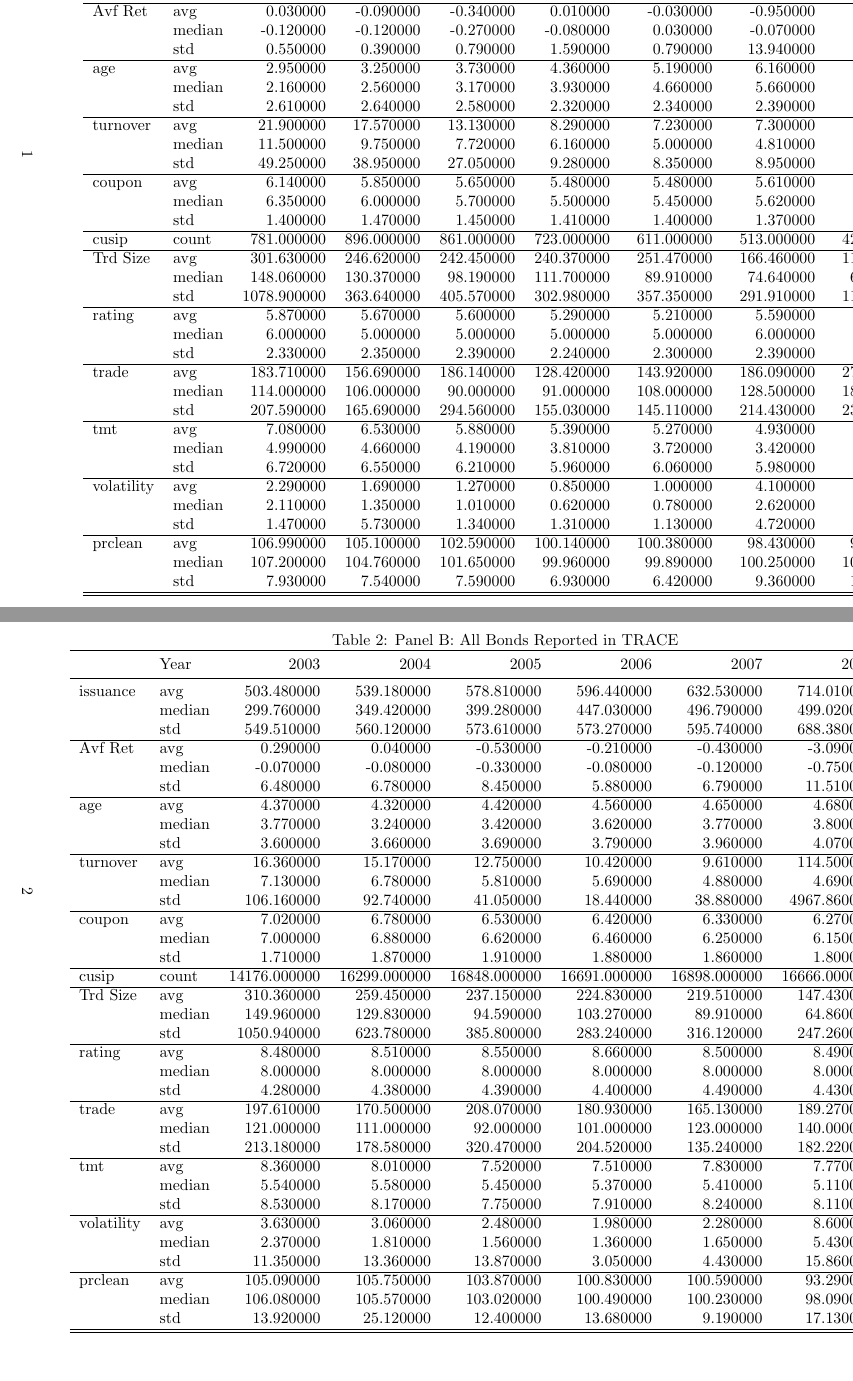
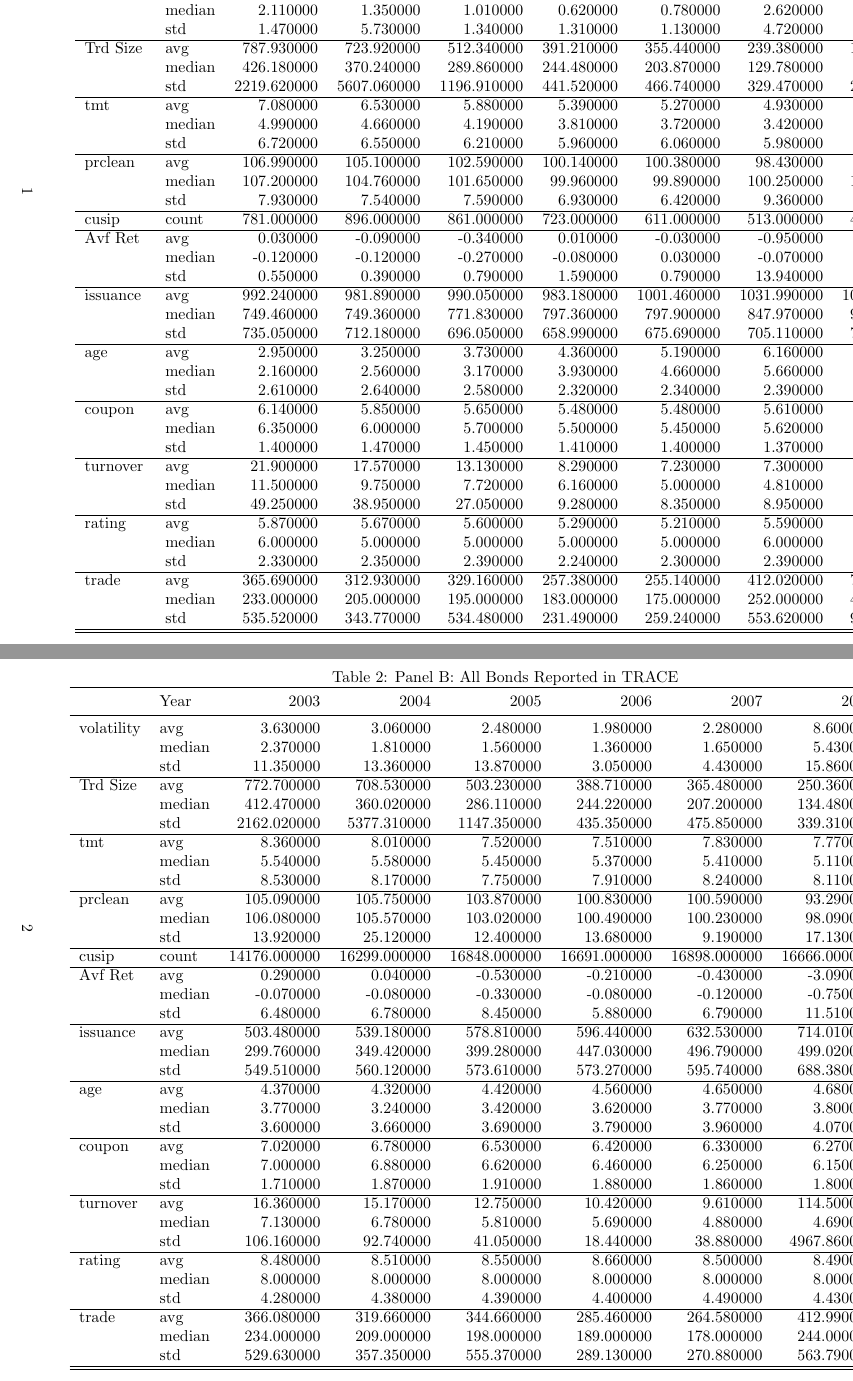
Before and after one commit to zhangruoxikathy/corporate_bond_liquidity_research, a LaTeX document (output/table1_pandas_to_latex.tex): two parts of pages 1 and 2 of 2, joined at a grey line, cut so that both start at the same text, the shorter picture padded with empty space. Compiled offline with pdfLaTeX.

Commit message:
updatewithcleanv2

```diff
--- a/output/table1_pandas_to_latex.tex
+++ b/output/table1_pandas_to_latex.tex
@@ -16,14 +16,32 @@
 \toprule
  & Year & 2003 & 2004 & 2005 & 2006 & 2007 & 2008 & 2009 \\
 \midrule
-\multirow[t]{3}{*}{issuance} & avg & 992.240000 & 981.890000 & 990.050000 & 983.180000 & 1001.460000 & 1031.990000 & 1070.580000 \\
- & median & 749.460000 & 749.360000 & 771.830000 & 797.360000 & 797.900000 & 847.970000 & 990.480000 \\
- & std & 735.050000 & 712.180000 & 696.050000 & 658.990000 & 675.690000 & 705.110000 & 725.920000 \\
+\multirow[t]{3}{*}{volatility} & avg & 2.290000 & 1.690000 & 1.270000 & 0.850000 & 1.000000 & 4.100000 & 4.150000 \\
+ & median & 2.110000 & 1.350000 & 1.010000 & 0.620000 & 0.780000 & 2.620000 & 2.070000 \\
+ & std & 1.470000 & 5.730000 & 1.340000 & 1.310000 & 1.130000 & 4.720000 & 5.140000 \\
+\cline{1-9}
+\multirow[t]{3}{*}{Trd Size} & avg & 787.930000 & 723.920000 & 512.340000 & 391.210000 & 355.440000 & 239.380000 & 162.150000 \\
+ & median & 426.180000 & 370.240000 & 289.860000 & 244.480000 & 203.870000 & 129.780000 & 87.180000 \\
+ & std & 2219.620000 & 5607.060000 & 1196.910000 & 441.520000 & 466.740000 & 329.470000 & 244.950000 \\
+\cline{1-9}
+\multirow[t]{3}{*}{tmt} & avg & 7.080000 & 6.530000 & 5.880000 & 5.390000 & 5.270000 & 4.930000 & 4.960000 \\
+ & median & 4.990000 & 4.660000 & 4.190000 & 3.810000 & 3.720000 & 3.420000 & 3.220000 \\
+ & std & 6.720000 & 6.550000 & 6.210000 & 5.960000 & 6.060000 & 5.980000 & 6.230000 \\
+\cline{1-9}
+\multirow[t]{3}{*}{prclean} & avg & 106.990000 & 105.100000 & 102.590000 & 100.140000 & 100.380000 & 98.430000 & 97.300000 \\
+ & median & 107.200000 & 104.760000 & 101.650000 & 99.960000 & 99.890000 & 100.250000 & 100.780000 \\
+ & std & 7.930000 & 7.540000 & 7.590000 & 6.930000 & 6.420000 & 9.360000 & 12.820000 \\
+\cline{1-9}
+cusip & count & 781.000000 & 896.000000 & 861.000000 & 723.000000 & 611.000000 & 513.000000 & 426.000000 \\
 \cline{1-9}
 \multirow[t]{3}{*}{Avf Ret} & avg & 0.030000 & -0.090000 & -0.340000 & 0.010000 & -0.030000 & -0.950000 & 0.520000 \\
  & median & -0.120000 & -0.120000 & -0.270000 & -0.080000 & 0.030000 & -0.070000 & 0.230000 \\
  & std & 0.550000 & 0.390000 & 0.790000 & 1.590000 & 0.790000 & 13.940000 & 2.070000 \\
 \cline{1-9}
+\multirow[t]{3}{*}{issuance} & avg & 992.240000 & 981.890000 & 990.050000 & 983.180000 & 1001.460000 & 1031.990000 & 1070.580000 \\
+ & median & 749.460000 & 749.360000 & 771.830000 & 797.360000 & 797.900000 & 847.970000 & 990.480000 \\
+ & std & 735.050000 & 712.180000 & 696.050000 & 658.990000 & 675.690000 & 705.110000 & 725.920000 \\
+\cline{1-9}
 \multirow[t]{3}{*}{age} & avg & 2.950000 & 3.250000 & 3.730000 & 4.360000 & 5.190000 & 6.160000 & 6.830000 \\
  & median & 2.160000 & 2.560000 & 3.170000 & 3.930000 & 4.660000 & 5.660000 & 6.490000 \\
  & std & 2.610000 & 2.640000 & 2.580000 & 2.320000 & 2.340000 & 2.390000 & 2.280000 \\
@@ -32,16 +54,6 @@
  & median & 11.500000 & 9.750000 & 7.720000 & 6.160000 & 5.000000 & 4.810000 & 5.660000 \\
  & std & 49.250000 & 38.950000 & 27.050000 & 9.280000 & 8.350000 & 8.950000 & 7.870000 \\
 \cline{1-9}
-\multirow[t]{3}{*}{coupon} & avg & 6.140000 & 5.850000 & 5.650000 & 5.480000 & 5.480000 & 5.610000 & 5.770000 \\
- & median & 6.350000 & 6.000000 & 5.700000 & 5.500000 & 5.450000 & 5.620000 & 5.700000 \\
- & std & 1.400000 & 1.470000 & 1.450000 & 1.410000 & 1.400000 & 1.370000 & 1.340000 \\
-\cline{1-9}
-cusip & count & 781.000000 & 896.000000 & 861.000000 & 723.000000 & 611.000000 & 513.000000 & 426.000000 \\
-\cline{1-9}
-\multirow[t]{3}{*}{Trd Size} & avg & 301.630000 & 246.620000 & 242.450000 & 240.370000 & 251.470000 & 166.460000 & 114.190000 \\
- & median & 148.060000 & 130.370000 & 98.190000 & 111.700000 & 89.910000 & 74.640000 & 69.030000 \\
- & std & 1078.900000 & 363.640000 & 405.570000 & 302.980000 & 357.350000 & 291.910000 & 110.100000 \\
-\cline{1-9}
 \multirow[t]{3}{*}{rating} & avg & 5.870000 & 5.670000 & 5.600000 & 5.290000 & 5.210000 & 5.590000 & 6.320000 \\
  & median & 6.000000 & 5.000000 & 5.000000 & 5.000000 & 5.000000 & 6.000000 & 6.000000 \\
  & std & 2.330000 & 2.350000 & 2.390000 & 2.240000 & 2.300000 & 2.390000 & 2.150000 \\
@@ -63,4 +61,6 @@ cusip & count & 781.000000 & 896.000000 & 861.000000 & 723.000000 & 611.000000 &
- & std & 7.930000 & 7.540000 & 7.590000 & 6.930000 & 6.420000 & 9.360000 & 12.820000 \\
+\multirow[t]{3}{*}{#trade} & avg & 365.690000 & 312.930000 & 329.160000 & 257.380000 & 255.140000 & 412.020000 & 740.710000 \\
+ & median & 233.000000 & 205.000000 & 195.000000 & 183.000000 & 175.000000 & 252.000000 & 408.500000 \\
+ & std & 535.520000 & 343.770000 & 534.480000 & 231.490000 & 259.240000 & 553.620000 & 978.790000 \\
 \cline{1-9}
 \bottomrule
 \end{tabular}
@@ -76,14 +76,32 @@ cusip & count & 781.000000 & 896.000000 & 861.000000 & 723.000000 & 611.000000 &
 \toprule
  & Year & 2003 & 2004 & 2005 & 2006 & 2007 & 2008 & 2009 \\
 \midrule
-\multirow[t]{3}{*}{issuance} & avg & 503.480000 & 539.180000 & 578.810000 & 596.440000 & 632.530000 & 714.010000 & 735.860000 \\
- & median & 299.760000 & 349.420000 & 399.280000 & 447.030000 & 496.790000 & 499.020000 & 499.070000 \\
- & std & 549.510000 & 560.120000 & 573.610000 & 573.270000 & 595.740000 & 688.380000 & 743.560000 \\
+\multirow[t]{3}{*}{volatility} & avg & 3.630000 & 3.060000 & 2.480000 & 1.980000 & 2.280000 & 8.600000 & 10.290000 \\
+ & median & 2.370000 & 1.810000 & 1.560000 & 1.360000 & 1.650000 & 5.430000 & 4.760000 \\
+ & std & 11.350000 & 13.360000 & 13.870000 & 3.050000 & 4.430000 & 15.860000 & 29.130000 \\
+\cline{1-9}
+\multirow[t]{3}{*}{Trd Size} & avg & 772.700000 & 708.530000 & 503.230000 & 388.710000 & 365.480000 & 250.360000 & 181.450000 \\
+ & median & 412.470000 & 360.020000 & 286.110000 & 244.220000 & 207.200000 & 134.480000 & 92.110000 \\
+ & std & 2162.020000 & 5377.310000 & 1147.350000 & 435.350000 & 475.850000 & 339.310000 & 269.190000 \\
+\cline{1-9}
+\multirow[t]{3}{*}{tmt} & avg & 8.360000 & 8.010000 & 7.520000 & 7.510000 & 7.830000 & 7.770000 & 7.790000 \\
+ & median & 5.540000 & 5.580000 & 5.450000 & 5.370000 & 5.410000 & 5.110000 & 4.990000 \\
+ & std & 8.530000 & 8.170000 & 7.750000 & 7.910000 & 8.240000 & 8.110000 & 8.180000 \\
+\cline{1-9}
+\multirow[t]{3}{*}{prclean} & avg & 105.090000 & 105.750000 & 103.870000 & 100.830000 & 100.590000 & 93.290000 & 88.500000 \\
+ & median & 106.080000 & 105.570000 & 103.020000 & 100.490000 & 100.230000 & 98.090000 & 95.560000 \\
+ & std & 13.920000 & 25.120000 & 12.400000 & 13.680000 & 9.190000 & 17.130000 & 23.620000 \\
+\cline{1-9}
+cusip & count & 14176.000000 & 16299.000000 & 16848.000000 & 16691.000000 & 16898.000000 & 16666.000000 & 13974.000000 \\
 \cline{1-9}
 \multirow[t]{3}{*}{Avf Ret} & avg & 0.290000 & 0.040000 & -0.530000 & -0.210000 & -0.430000 & -3.090000 & 0.600000 \\
  & median & -0.070000 & -0.080000 & -0.330000 & -0.080000 & -0.120000 & -0.750000 & 0.800000 \\
  & std & 6.480000 & 6.780000 & 8.450000 & 5.880000 & 6.790000 & 11.510000 & 16.170000 \\
 \cline{1-9}
+\multirow[t]{3}{*}{issuance} & avg & 503.480000 & 539.180000 & 578.810000 & 596.440000 & 632.530000 & 714.010000 & 735.860000 \\
+ & median & 299.760000 & 349.420000 & 399.280000 & 447.030000 & 496.790000 & 499.020000 & 499.070000 \\
+ & std & 549.510000 & 560.120000 & 573.610000 & 573.270000 & 595.740000 & 688.380000 & 743.560000 \\
+\cline{1-9}
 \multirow[t]{3}{*}{age} & avg & 4.370000 & 4.320000 & 4.420000 & 4.560000 & 4.650000 & 4.680000 & 4.620000 \\
  & median & 3.770000 & 3.240000 & 3.420000 & 3.620000 & 3.770000 & 3.800000 & 3.660000 \\
  & std & 3.600000 & 3.660000 & 3.690000 & 3.790000 & 3.960000 & 4.070000 & 4.110000 \\
@@ -92,16 +114,6 @@ cusip & count & 781.000000 & 896.000000 & 861.000000 & 723.000000 & 611.000000 &
  & median & 7.130000 & 6.780000 & 5.810000 & 5.690000 & 4.880000 & 4.690000 & 6.470000 \\
  & std & 106.160000 & 92.740000 & 41.050000 & 18.440000 & 38.880000 & 4967.860000 & 13561.260000 \\
 \cline{1-9}
-\multirow[t]{3}{*}{coupon} & avg & 7.020000 & 6.780000 & 6.530000 & 6.420000 & 6.330000 & 6.270000 & 6.210000 \\
- & median & 7.000000 & 6.880000 & 6.620000 & 6.460000 & 6.250000 & 6.150000 & 6.150000 \\
- & std & 1.710000 & 1.870000 & 1.910000 & 1.880000 & 1.860000 & 1.800000 & 1.880000 \\
-\cline{1-9}
-cusip & count & 14176.000000 & 16299.000000 & 16848.000000 & 16691.000000 & 16898.000000 & 16666.000000 & 13974.000000 \\
-\cline{1-9}
-\multirow[t]{3}{*}{Trd Size} & avg & 310.360000 & 259.450000 & 237.150000 & 224.830000 & 219.510000 & 147.430000 & 89.340000 \\
- & median & 149.960000 & 129.830000 & 94.590000 & 103.270000 & 89.910000 & 64.860000 & 42.750000 \\
- & std & 1050.940000 & 623.780000 & 385.800000 & 283.240000 & 316.120000 & 247.260000 & 98.870000 \\
-\cline{1-9}
 \multirow[t]{3}{*}{rating} & avg & 8.480000 & 8.510000 & 8.550000 & 8.660000 & 8.500000 & 8.490000 & 8.810000 \\
  & median & 8.000000 & 8.000000 & 8.000000 & 8.000000 & 8.000000 & 8.000000 & 8.000000 \\
  & std & 4.280000 & 4.380000 & 4.390000 & 4.400000 & 4.490000 & 4.430000 & 4.230000 \\
@@ -123,4 +121,6 @@ cusip & count & 14176.000000 & 16299.000000 & 16848.000000 & 16691.000000 & 1689
- & std & 13.920000 & 25.120000 & 12.400000 & 13.680000 & 9.190000 & 17.130000 & 23.620000 \\
+\multirow[t]{3}{*}{#trade} & avg & 366.080000 & 319.660000 & 344.660000 & 285.460000 & 264.580000 & 412.990000 & 677.590000 \\
+ & median & 234.000000 & 209.000000 & 198.000000 & 189.000000 & 178.000000 & 244.000000 & 379.000000 \\
+ & std & 529.630000 & 357.350000 & 555.370000 & 289.130000 & 270.880000 & 563.790000 & 921.370000 \\
 \cline{1-9}
 \bottomrule
 \end{tabular}
```
Also changed, not shown: output/table1_panelA.csv (+6 -6 lines), output/table1_panelB.csv (+6 -6 lines), output/table1_pandas_to_latex.tex (36 more changed lines), 1 other file.
